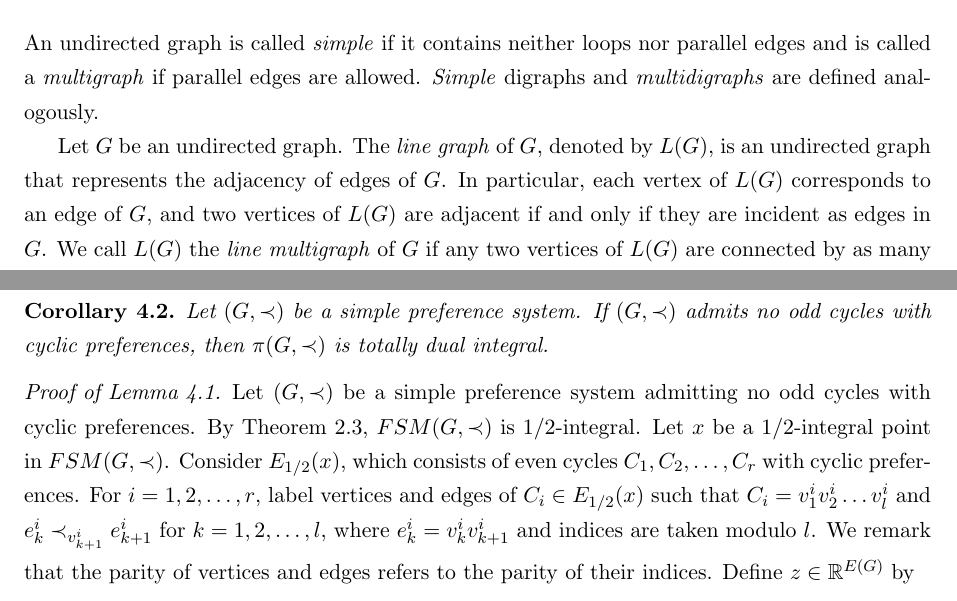
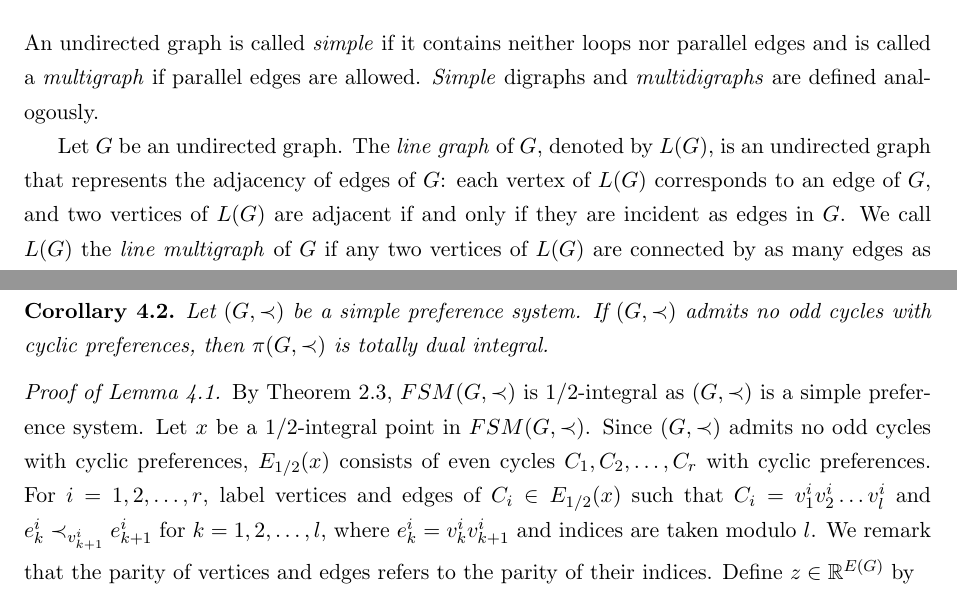
Before and after one commit to hnxiao/KernelMengerian-LMG, a LaTeX paper (KernelMengerianO.tex): two parts of pages 2 and 8 of 13, joined at a grey line, cut so that both start at the same text. Compiled offline with pdfLaTeX.

Commit message:
Regular backup

```diff
--- a/KernelMengerianO.tex
+++ b/KernelMengerianO.tex
@@ -53,7 +53,7 @@
 \marginparwidth 0pt \oddsidemargin 0pt \evensidemargin 0pt
 \topmargin 30pt \textheight 21.0 truecm \textwidth 16.0 truecm
 
-\title{{\Large\bf  On Kernel Mengerian Orientations of Line Graphs}}
+\title{{\LARGE\bf  On Kernel Mengerian Orientations of Line Graphs}}
 \date{}
 \author{Han Xiao \footnote{hxiao.math@connect.hku.hk}}
 
@@ -99,8 +99,7 @@ An undirected graph is called \textit{simple} if it contains neither loops nor p
 \textit{Simple} digraphs and \textit{multidigraphs} are defined analogously.
 
 Let $G$ be an undirected graph.
-The \textit{line graph} of $G$, denoted by $L(G)$, is an undirected graph that represents the adjacency of edges of $G$.
-In particular, each vertex of $L(G)$ corresponds to an edge of $G$, and two vertices of $L(G)$ are adjacent if and only if they are incident as edges in $G$.
+The \textit{line graph} of $G$, denoted by $L(G)$, is an undirected graph that represents the adjacency of edges of $G$: each vertex of $L(G)$ corresponds to an edge of $G$, and two vertices of $L(G)$ are adjacent if and only if they are incident as edges in $G$.
 We call $L(G)$ the \textit{line multigraph} of $G$ if any two vertices of $L(G)$ are connected by as many edges as the number of their common ends in $G$.
 
 Let $D=(V,A)$ be a digraph.
@@ -314,10 +313,9 @@ Let $(G,\prec)$ be a simple preference system. If $(G,\prec)$ admits no odd cycl
 \end{corollary}
 
 \begin{proof}[Proof of Lemma \ref{lem:prf1}]
-Let $(G,\prec)$ be a simple preference system admitting no odd cycles with cyclic preferences.
-By Theorem \ref{thm:AbelRoth94}, $FSM(G,\prec)$ is $1/2$-integral.
+By Theorem \ref{thm:AbelRoth94}, $FSM(G,\prec)$ is $1/2$-integral as $(G,\prec)$ is a simple preference system.
 Let $x$ be a $1/2$-integral point in $FSM(G, \prec)$.
-Consider $E_{1/2}(x)$, which consists of even cycles $C_1,C_2,\ldots,C_r$ with cyclic preferences. For $i=1,2,\ldots,r$, label vertices and edges of $C_i\in E_{1/2}(x)$ such that $C_i=v^i_1v^i_2\ldots v^i_{l}$ and $e^i_k\prec_{v^i_{k+1}} e^i_{k+1}$ for $k=1,2,\ldots,l$, where $e^i_k=v^i_{k}v^i_{k+1}$ and indices are taken modulo $l$.
+Since $(G,\prec)$ admits no odd cycles with cyclic preferences, $E_{1/2}(x)$ consists of even cycles $C_1,C_2,\ldots,C_r$ with cyclic preferences. For $i=1,2,\ldots,r$, label vertices and edges of $C_i\in E_{1/2}(x)$ such that $C_i=v^i_1v^i_2\ldots v^i_{l}$ and $e^i_k\prec_{v^i_{k+1}} e^i_{k+1}$ for $k=1,2,\ldots,l$, where $e^i_k=v^i_{k}v^i_{k+1}$ and indices are taken modulo $l$.
 We remark that the parity of vertices and edges refers to the parity of their indices. Define $z\in \mathbb{R}^{E(G)}$ by
 \begin{equation*}
 z(e):=
```
Also changed, not shown: KernelMengerianO.pdf, KernelMengerianO.tex (16 more changed lines).
